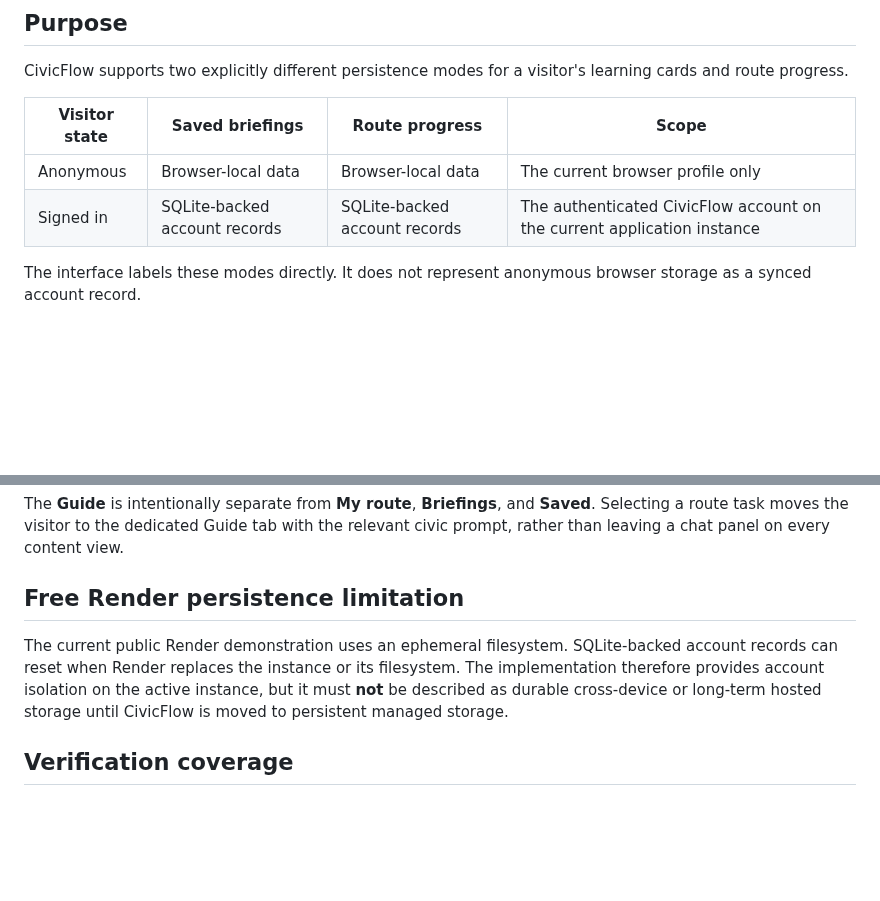
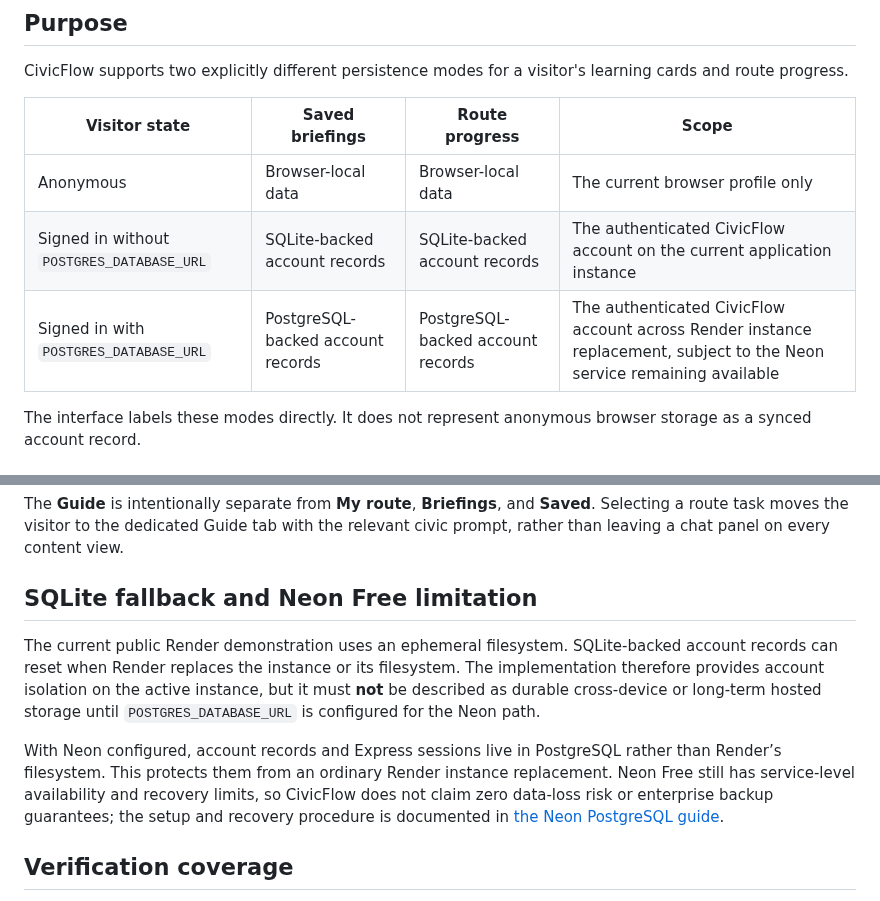
Before and after one commit to Ishwarpatra/CivicFlow, a Markdown page: docs/ACCOUNT_STORAGE.md, 2 parts joined by grey strips. Drawn GitHub-style; blank space fills up the shorter version.

Commit message:
docs(storage): clarify Neon account persistence

```diff
--- a/docs/ACCOUNT_STORAGE.md
+++ b/docs/ACCOUNT_STORAGE.md
@@ -7,7 +7,8 @@ CivicFlow supports two explicitly different persistence modes for a visitor's le
 | Visitor state | Saved briefings | Route progress | Scope |
 |---|---|---|---|
 | Anonymous | Browser-local data | Browser-local data | The current browser profile only |
-| Signed in | SQLite-backed account records | SQLite-backed account records | The authenticated CivicFlow account on the current application instance |
+| Signed in without `POSTGRES_DATABASE_URL` | SQLite-backed account records | SQLite-backed account records | The authenticated CivicFlow account on the current application instance |
+| Signed in with `POSTGRES_DATABASE_URL` | PostgreSQL-backed account records | PostgreSQL-backed account records | The authenticated CivicFlow account across Render instance replacement, subject to the Neon service remaining available |
 
 The interface labels these modes directly. It does not represent anonymous browser storage as a synced account record.
 
@@ -37,9 +38,11 @@ The account-aware controller loads saved briefings and selected-place route prog
 
 The **Guide** is intentionally separate from **My route**, **Briefings**, and **Saved**. Selecting a route task moves the visitor to the dedicated Guide tab with the relevant civic prompt, rather than leaving a chat panel on every content view.
 
-## Free Render persistence limitation
+## SQLite fallback and Neon Free limitation
 
-The current public Render demonstration uses an ephemeral filesystem. SQLite-backed account records can reset when Render replaces the instance or its filesystem. The implementation therefore provides account isolation on the active instance, but it must **not** be described as durable cross-device or long-term hosted storage until CivicFlow is moved to persistent managed storage.
+The current public Render demonstration uses an ephemeral filesystem. SQLite-backed account records can reset when Render replaces the instance or its filesystem. The implementation therefore provides account isolation on the active instance, but it must **not** be described as durable cross-device or long-term hosted storage until `POSTGRES_DATABASE_URL` is configured for the Neon path.
+
+With Neon configured, account records and Express sessions live in PostgreSQL rather than Render’s filesystem. This protects them from an ordinary Render instance replacement. Neon Free still has service-level availability and recovery limits, so CivicFlow does not claim zero data-loss risk or enterprise backup guarantees; the setup and recovery procedure is documented in [the Neon PostgreSQL guide](NEON_POSTGRES.md).
 
 ## Verification coverage
 
```
